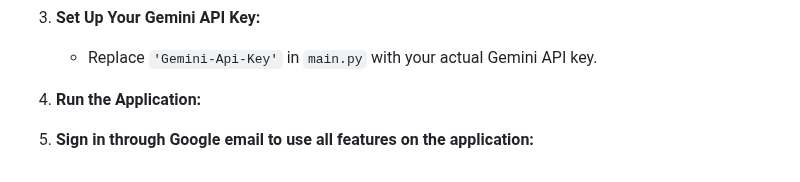
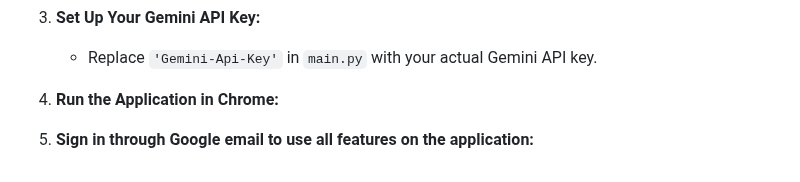
Before and after one commit to Alice0914/gemini-app-group-project, a Markdown page: README.md, the part around the change. GitHub-like rendering.

```diff
--- a/README.md
+++ b/README.md
@@ -88,6 +88,6 @@ Please update the default directory structure in IDX to match the structure prov
 
    - Replace `'Gemini-Api-Key'` in `main.py` with your actual Gemini API key.
 
-4. **Run the Application:**
+4. **Run the Application in Chrome:**
 
 5. **Sign in through Google email to use all features on the application:**
```
